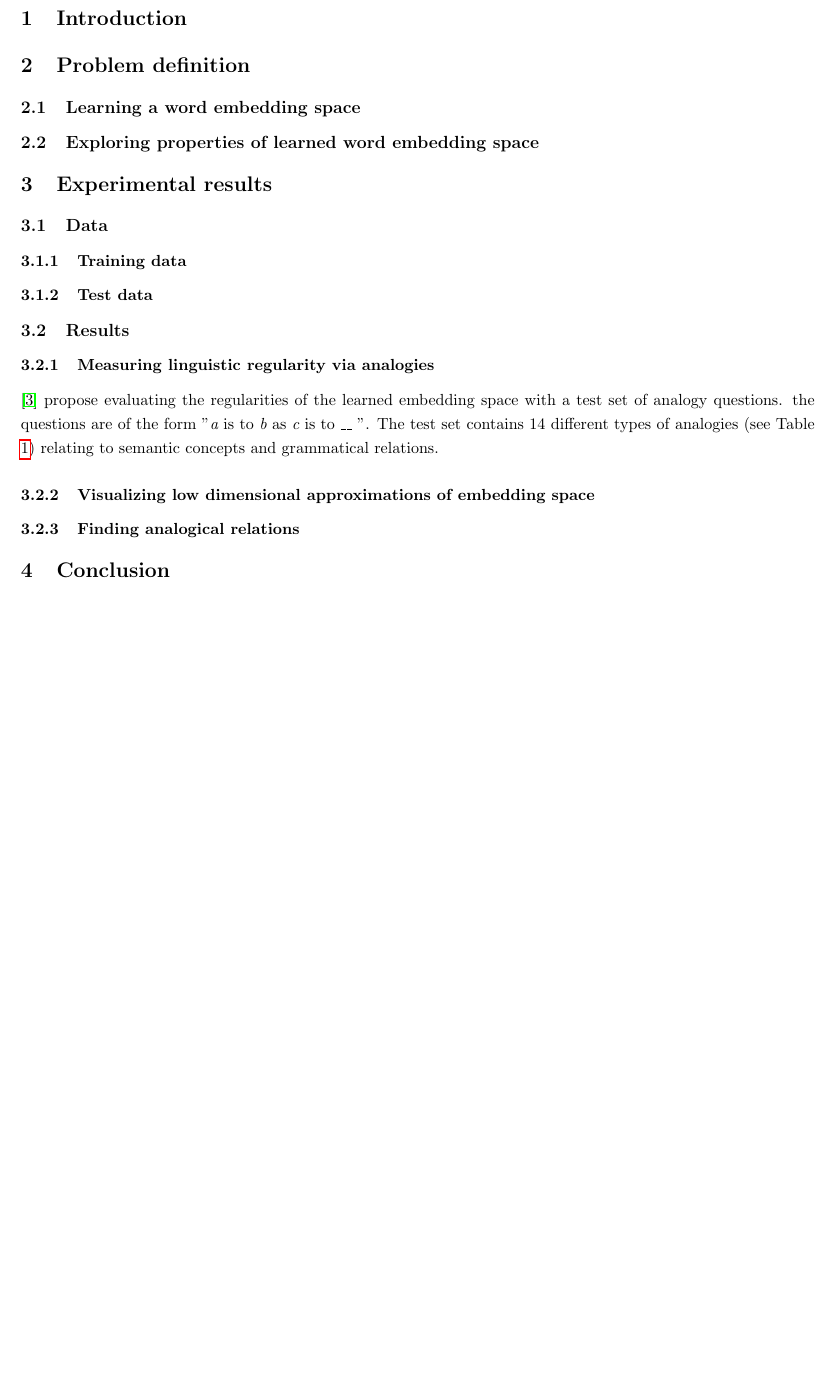
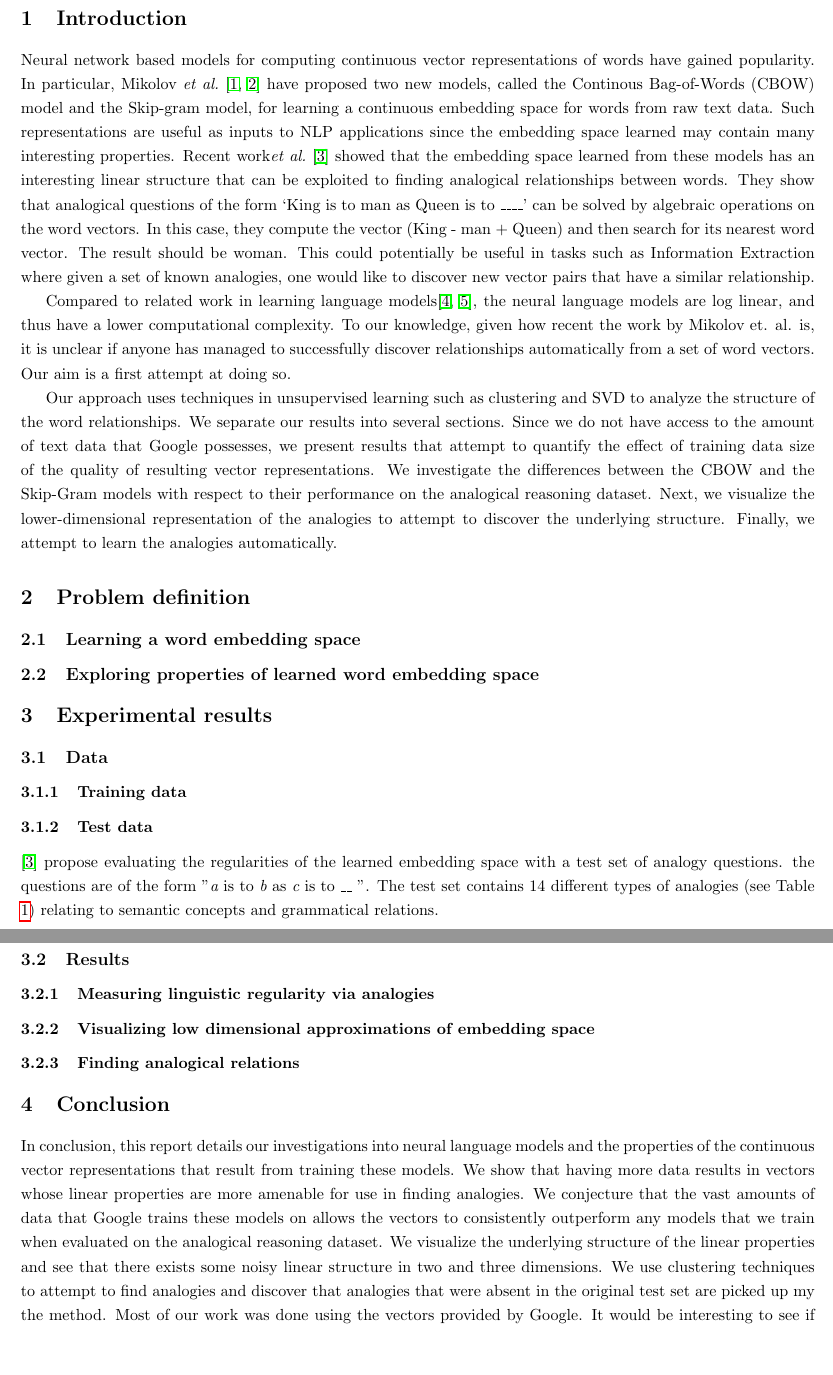
Before and after one commit to edenton/wordvectors, a LaTeX document (docs/report/report.tex, which reads docs/report/conclusion.tex, docs/report/introduction.tex): part of page 2 of 8 before the commit and two parts of pages 2 and 3 of 9 after it, the two joined at a grey line, cut so that both start at the same text, the shorter picture padded with empty space. The pictures show the PDF file docs/report/report.pdf that the author committed with the source.

Commit message:
intro + concl

```diff
--- a/docs/report/conclusion.tex
+++ b/docs/report/conclusion.tex
@@ -1 +1,3 @@
 \section{Conclusion}
+
+In conclusion, this report details our investigations into neural language models and the properties of the continuous vector representations that result from training these models. We show that having more data results in vectors whose linear properties are more amenable for use in finding analogies. We conjecture that the vast amounts of data that Google trains these models on allows the vectors to consistently outperform any models that we train when evaluated on the analogical reasoning dataset. We visualize the underlying structure of the linear properties and see that there exists some noisy linear structure in two and three dimensions. Our results from  clustering finds analogies absent in the original test set. Such a model could be used by asking which cluster a new vector offset pair fits best in. Most of our work was done using the vectors provided by Google. It would be interesting to see if we could still find interesting analogies when the models are trained with limited data. While clustering analogies does indeed let us find interesting analogies. We are currently evaluating supervised linear models to predict different kinds of analogies when given a pairs of vector offsets.
--- a/docs/report/introduction.tex
+++ b/docs/report/introduction.tex
@@ -1 +1,7 @@
 \section{Introduction}
+Neural network based models for computing continuous vector representations of words have gained popularity.
+In particular, Mikolov \etal \cite{mikolov1, mikolov2} have proposed two new models, called the Continous Bag-of-Words (CBOW) model and the Skip-gram model, for learning a continuous embedding space for words from raw text data. Such representations are useful as inputs to NLP applications since the embedding space learned may contain many interesting properties. Recent work\etal \cite{mikolov3} showed that the embedding space learned from these models has an interesting linear structure that can be exploited to finding analogical relationships between words. They show that analogical questions of the form `King is to man as Queen is to \_\_\_\_' can be solved by algebraic operations on the word vectors. In this case, they compute the vector (King - man + Queen) and then search for its nearest word vector. The result should be woman. This could potentially be useful in tasks such as Information Extraction where given a set of known analogies, one would like to discover new vector pairs that have a similar relationship.
+
+Compared to related work in learning language models\cite{bengio,mikolov5}, the neural language models are log linear, and thus have a lower computational complexity. To our knowledge, given how recent the work by Mikolov et. al. is, it is unclear if anyone has managed to successfully discover relationships automatically from a set of word vectors. Our aim is a first attempt at doing so.
+
+Our approach uses techniques in unsupervised learning such as clustering and SVD to analyze the structure of the word relationships. We separate our results into several sections. Since we do not have access to the amount of text data that Google possesses, we present results that attempt to quantify the effect of training data size of the quality of resulting vector representations. We investigate the differences between the CBOW and the Skip-Gram models with respect to their performance on the analogical reasoning dataset. Next, we visualize the lower-dimensional representation of the analogies to attempt to discover the underlying structure. Finally, we attempt to learn the analogies automatically.
```
Also changed, not shown: docs/report/report.bbl, docs/report/report.pdf, python/analogy/ .pdf (added), python/analogy/sections-results.pdf, 10 other files.
